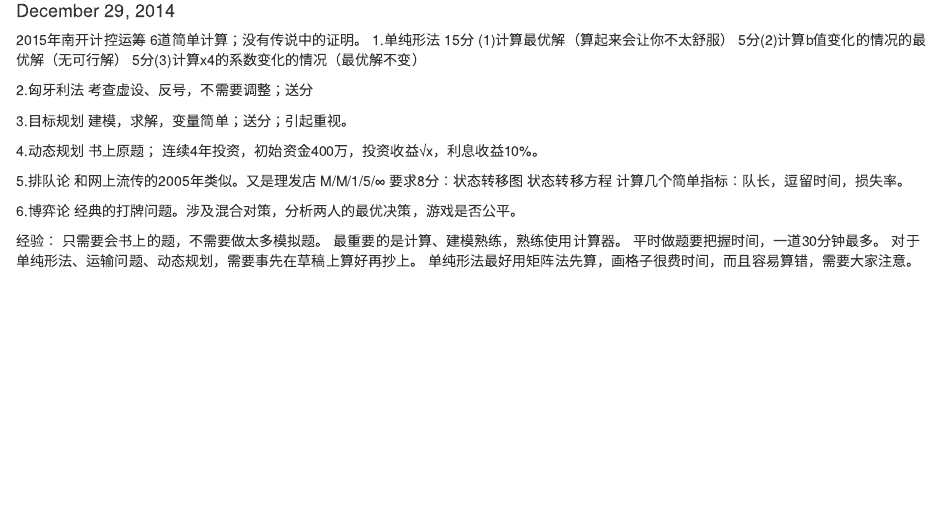
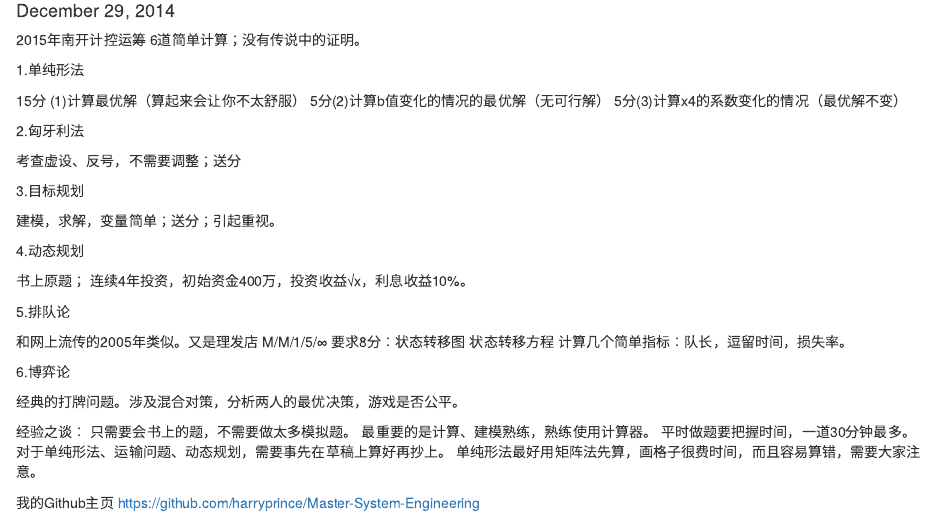
Before and after one commit to korterling/Master-System-Engineering, an R Markdown document (南开大学2015运筹学与控制论/南开大学2015运筹学与控制论.Rmd): the page in a window 1100 px wide, from 100 px down. Rendered offline with R 4.5, knitr and Pandoc, with nearby package versions; drawn as R Markdown's standard HTML page in place of the format the file asks for.

Commit message:
南开真题

```diff
--- a/南开大学2015运筹学与控制论/南开大学2015运筹学与控制论.Rmd
+++ b/南开大学2015运筹学与控制论/南开大学2015运筹学与控制论.Rmd
@@ -6,32 +6,42 @@ output: html_document
 ---
 
 2015年南开计控运筹 6道简单计算；没有传说中的证明。
+
   1.单纯形法
-   15分 (1)计算最优解（算起来会让你不太舒服）
+
+  15分 (1)计算最优解（算起来会让你不太舒服）
     5分(2)计算b值变化的情况的最优解（无可行解）
     5分(3)计算x4的系数变化的情况（最优解不变）
 
   2.匈牙利法
+
   考查虚设、反号，不需要调整；送分
 
   3.目标规划
+
   建模，求解，变量简单；送分；引起重视。
 
   4.动态规划
+
   书上原题；
   连续4年投资，初始资金400万，投资收益√x，利息收益10%。
 
   5.排队论
+
   和网上流传的2005年类似。又是理发店 M/M/1/5/∞
   要求8分：状态转移图
   状态转移方程
   计算几个简单指标：队长，逗留时间，损失率。
 
   6.博弈论
+
   经典的打牌问题。涉及混合对策，分析两人的最优决策，游戏是否公平。
 
-  经验： 只需要会书上的题，不需要做太多模拟题。
+  经验之谈：
+          只需要会书上的题，不需要做太多模拟题。
           最重要的是计算、建模熟练，熟练使用计算器。
           平时做题要把握时间，一道30分钟最多。
           对于单纯形法、运输问题、动态规划，需要事先在草稿上算好再抄上。
           单纯形法最好用矩阵法先算，画格子很费时间，而且容易算错，需要大家注意。
+
+  我的Github主页 https://github.com/harryprince/Master-System-Engineering
```
Also changed, not shown: 南开大学2015运筹学与控制论/南开大学2015运筹学与控制论.Rmd (2 more changed lines), 1 other file.
